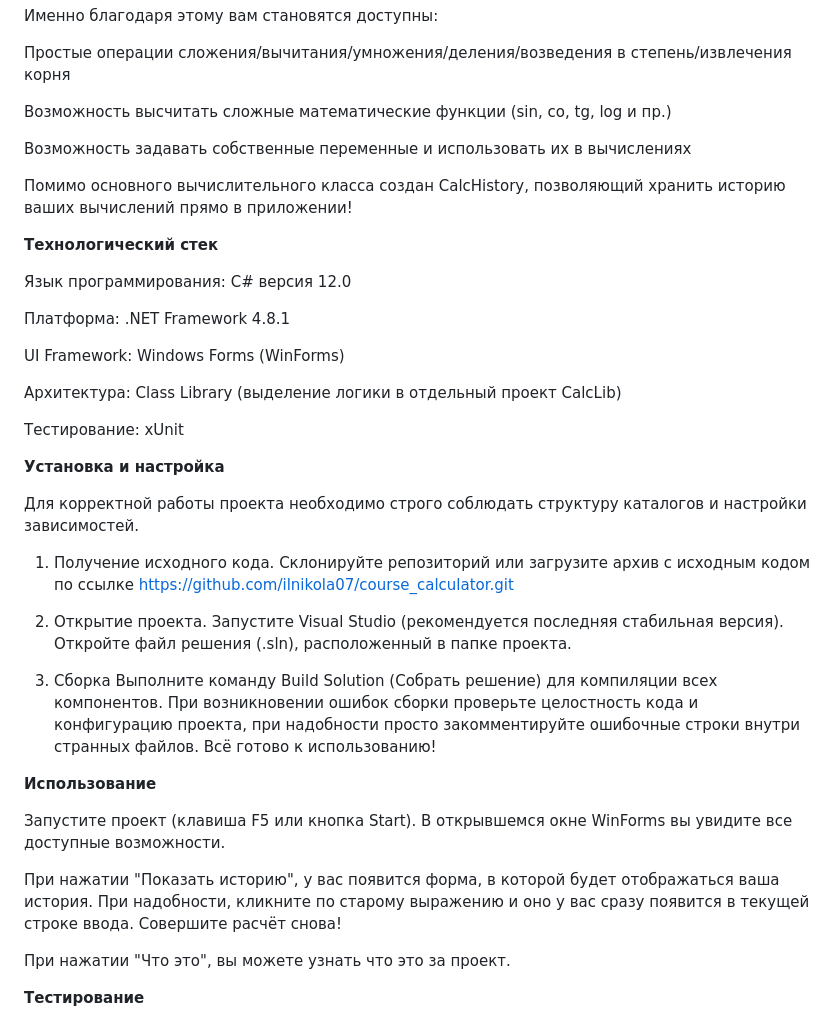
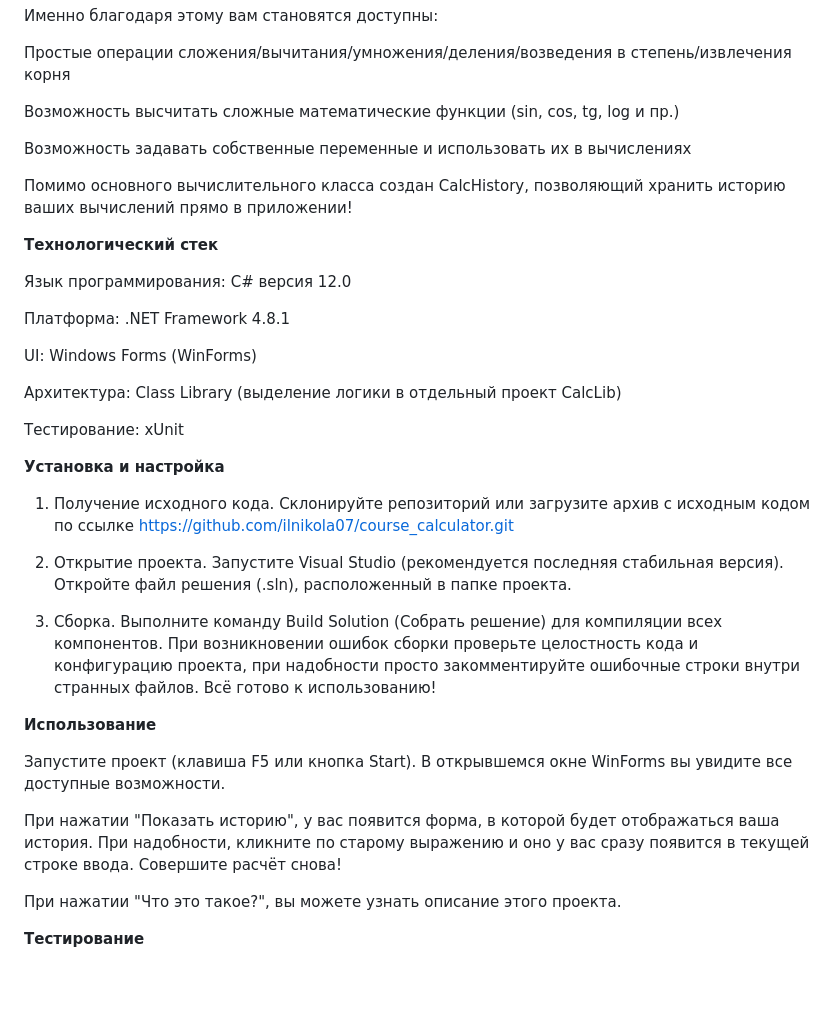
Before and after one commit to ilnikola07/course_calculator, a Markdown page: README.md, the part around the change. Rendered like a GitHub page; blank space fills up the shorter version.

```diff
--- a/README.md
+++ b/README.md
@@ -25,7 +25,7 @@
 Простые операции сложения/вычитания/умножения/деления/возведения в степень/извлечения корня
 
 
-Возможность высчитать сложные математические функции (sin, co, tg, log и пр.)
+Возможность высчитать сложные математические функции (sin, cos, tg, log и пр.)
 
 
 Возможность задавать собственные переменные и использовать их в вычислениях
@@ -44,7 +44,7 @@
 Платформа: .NET Framework 4.8.1
 
 
-UI Framework: Windows Forms (WinForms)
+UI: Windows Forms (WinForms)
 
 
 Архитектура: Class Library (выделение логики в отдельный проект CalcLib)
@@ -56,10 +56,6 @@ UI Framework: Windows Forms (WinForms)
 **Установка и настройка**
 
 
-Для корректной работы проекта необходимо строго соблюдать структуру каталогов и настройки зависимостей.
-
-
-
 1. Получение исходного кода. Склонируйте репозиторий или загрузите архив с исходным кодом по ссылке https://github.com/ilnikola07/course_calculator.git
 
 
@@ -67,8 +63,7 @@ UI Framework: Windows Forms (WinForms)
 Откройте файл решения (.sln), расположенный в папке проекта.
 
 
-3. Сборка
-Выполните команду Build Solution (Собрать решение) для компиляции всех компонентов. При возникновении ошибок сборки проверьте целостность кода и конфигурацию проекта, при надобности просто закомментируйте ошибочные строки внутри странных файлов. Всё готово к использованию!
+3. Сборка. Выполните команду Build Solution (Собрать решение) для компиляции всех компонентов. При возникновении ошибок сборки проверьте целостность кода и конфигурацию проекта, при надобности просто закомментируйте ошибочные строки внутри странных файлов. Всё готово к использованию!
 
 
 **Использование**
@@ -81,7 +76,7 @@ UI Framework: Windows Forms (WinForms)
 При нажатии "Показать историю", у вас появится форма, в которой будет отображаться ваша история. При надобности, кликните по старому выражению и оно у вас сразу появится в текущей строке ввода. Совершите расчёт снова!
 
 
-При нажатии "Что это", вы можете узнать что это за проект.
+При нажатии "Что это такое?", вы можете узнать описание этого проекта.
 
 
 
```
